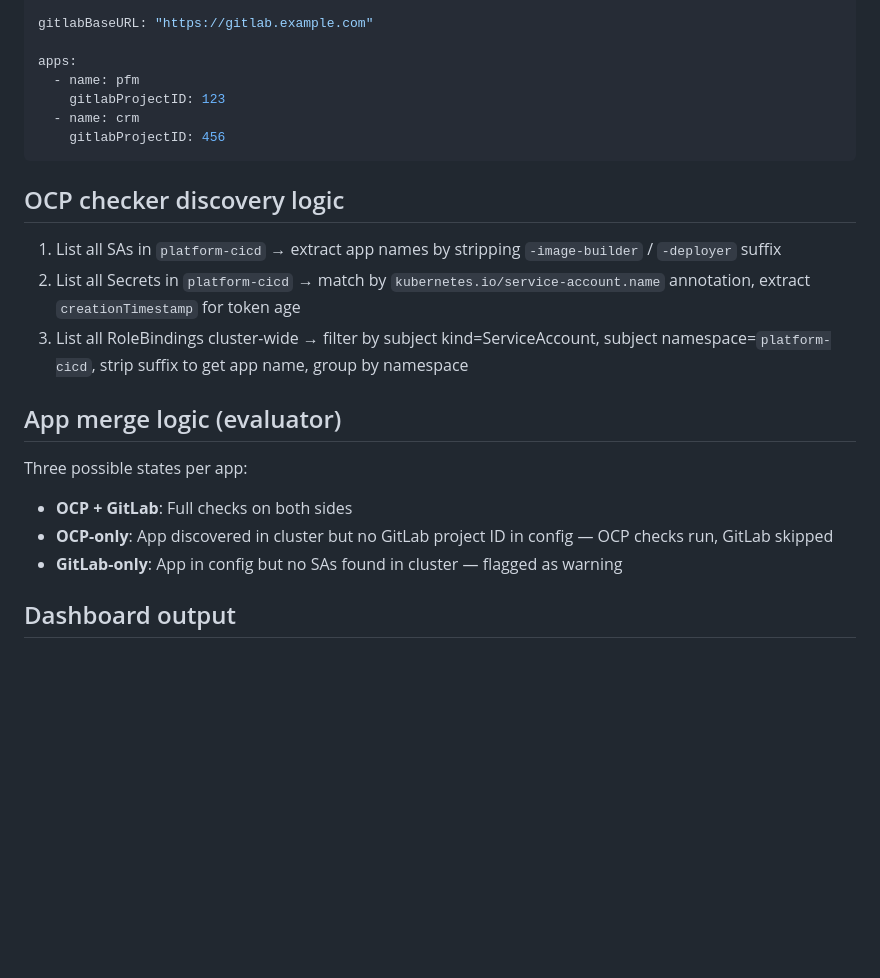
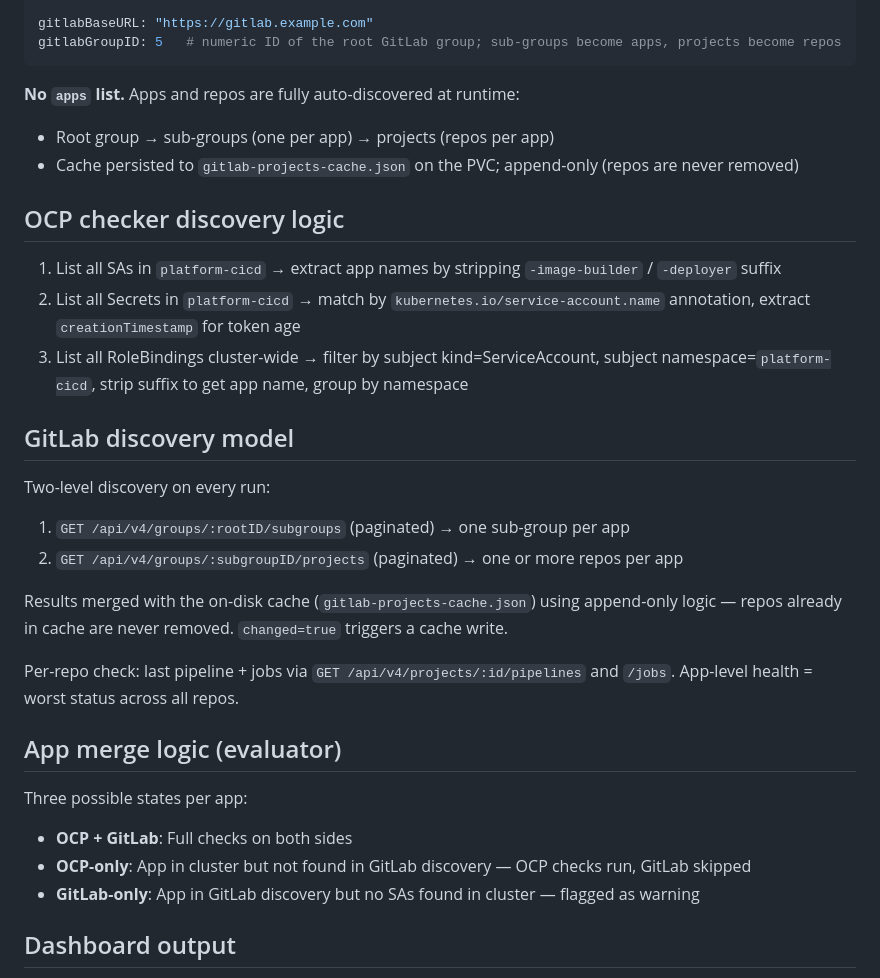
Before and after one commit to d-clz/platform-monitor, a Markdown page: CLAUDE.md, the part around one of its changes. Rendered like a GitHub page; blank space fills up the shorter version.

````diff
--- a/CLAUDE.md
+++ b/CLAUDE.md
@@ -58,13 +58,12 @@ alerting:
   recipientAddresses: []
 
 gitlabBaseURL: "https://gitlab.example.com"
+gitlabGroupID: 5   # numeric ID of the root GitLab group; sub-groups become apps, projects become repos
+```
 
-apps:
-  - name: pfm
-    gitlabProjectID: 123
-  - name: crm
-    gitlabProjectID: 456
-```
+**No `apps` list.** Apps and repos are fully auto-discovered at runtime:
+- Root group → sub-groups (one per app) → projects (repos per app)
+- Cache persisted to `gitlab-projects-cache.json` on the PVC; append-only (repos are never removed)
 
 ## OCP checker discovery logic
 
@@ -72,12 +71,22 @@ apps:
 2. List all Secrets in `platform-cicd` → match by `kubernetes.io/service-account.name` annotation, extract `creationTimestamp` for token age
 3. List all RoleBindings cluster-wide → filter by subject kind=ServiceAccount, subject namespace=`platform-cicd`, strip suffix to get app name, group by namespace
 
+## GitLab discovery model
+
+Two-level discovery on every run:
+1. `GET /api/v4/groups/:rootID/subgroups` (paginated) → one sub-group per app
+2. `GET /api/v4/groups/:subgroupID/projects` (paginated) → one or more repos per app
+
+Results merged with the on-disk cache (`gitlab-projects-cache.json`) using append-only logic — repos already in cache are never removed. `changed=true` triggers a cache write.
+
+Per-repo check: last pipeline + jobs via `GET /api/v4/projects/:id/pipelines` and `/jobs`. App-level health = worst status across all repos.
+
 ## App merge logic (evaluator)
 
 Three possible states per app:
 - **OCP + GitLab**: Full checks on both sides
-- **OCP-only**: App discovered in cluster but no GitLab project ID in config — OCP checks run, GitLab skipped
-- **GitLab-only**: App in config but no SAs found in cluster — flagged as warning
+- **OCP-only**: App in cluster but not found in GitLab discovery — OCP checks run, GitLab skipped
+- **GitLab-only**: App in GitLab discovery but no SAs found in cluster — flagged as warning
 
 ## Dashboard output
 
````
Also changed, not shown: other parts of CLAUDE.md (+21 -24 lines).
